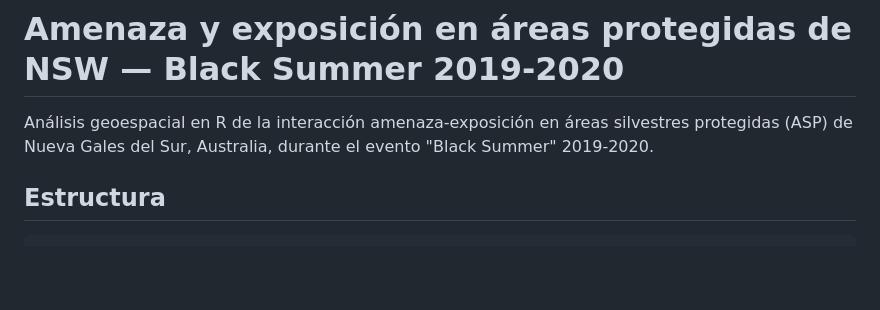
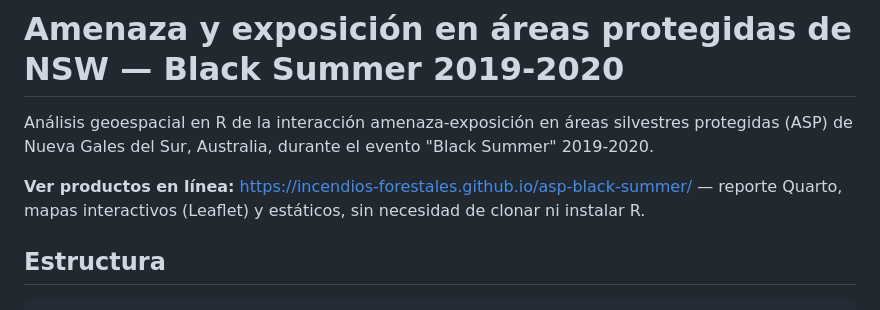
Before and after one commit to incendios-forestales/asp-black-summer, a Markdown page: README.md, the part around the change. Drawn GitHub-style; blank space fills up the shorter version.

Commit message:
docs: añadir enlace a GitHub Pages en el README
Visible desde la vista del repositorio para que cualquier visitante pueda
acceder a los productos sin clonar.

```diff
--- a/README.md
+++ b/README.md
@@ -1,6 +1,8 @@
 # Amenaza y exposición en áreas protegidas de NSW — Black Summer 2019-2020
 
 Análisis geoespacial en R de la interacción amenaza-exposición en áreas silvestres protegidas (ASP) de Nueva Gales del Sur, Australia, durante el evento "Black Summer" 2019-2020.
+
+**Ver productos en línea:** <https://incendios-forestales.github.io/asp-black-summer/> — reporte Quarto, mapas interactivos (Leaflet) y estáticos, sin necesidad de clonar ni instalar R.
 
 ## Estructura
 
```
